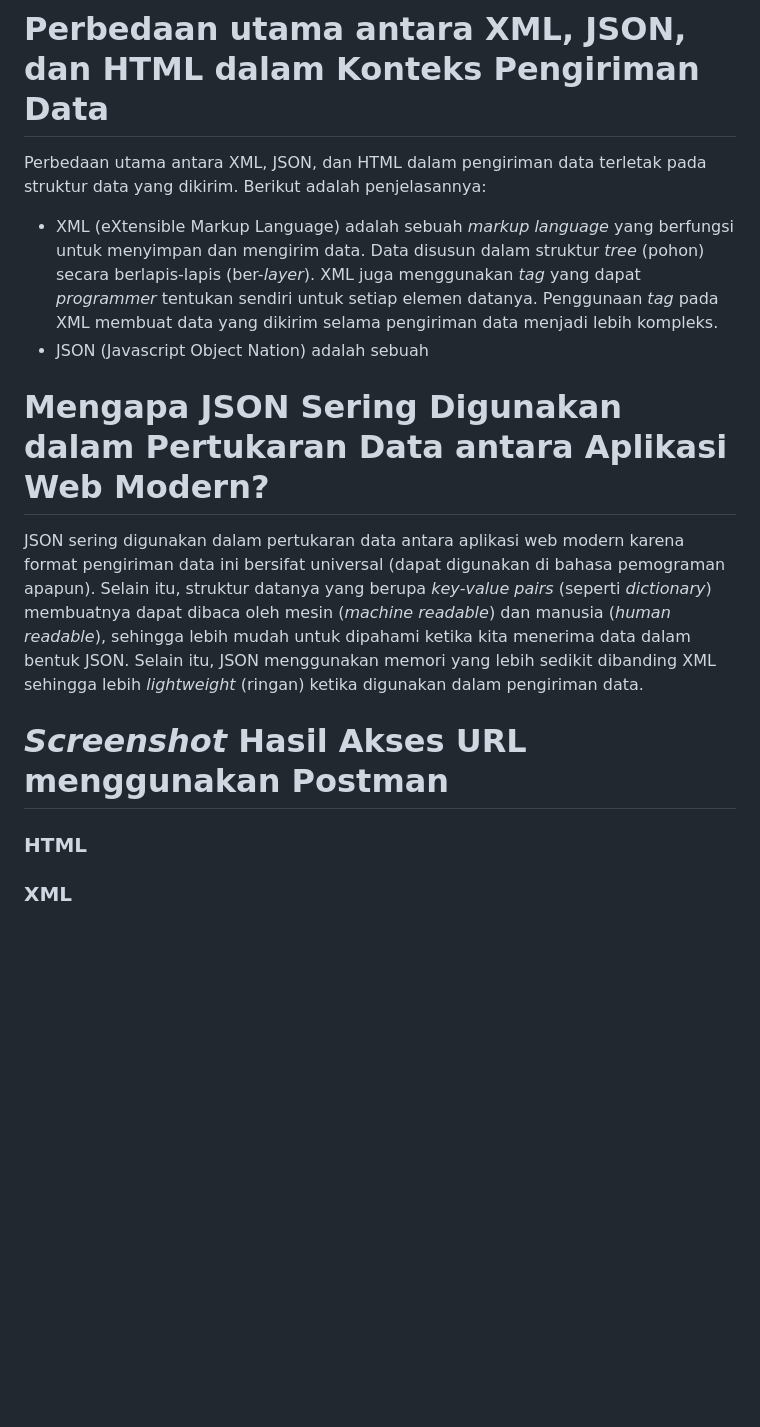
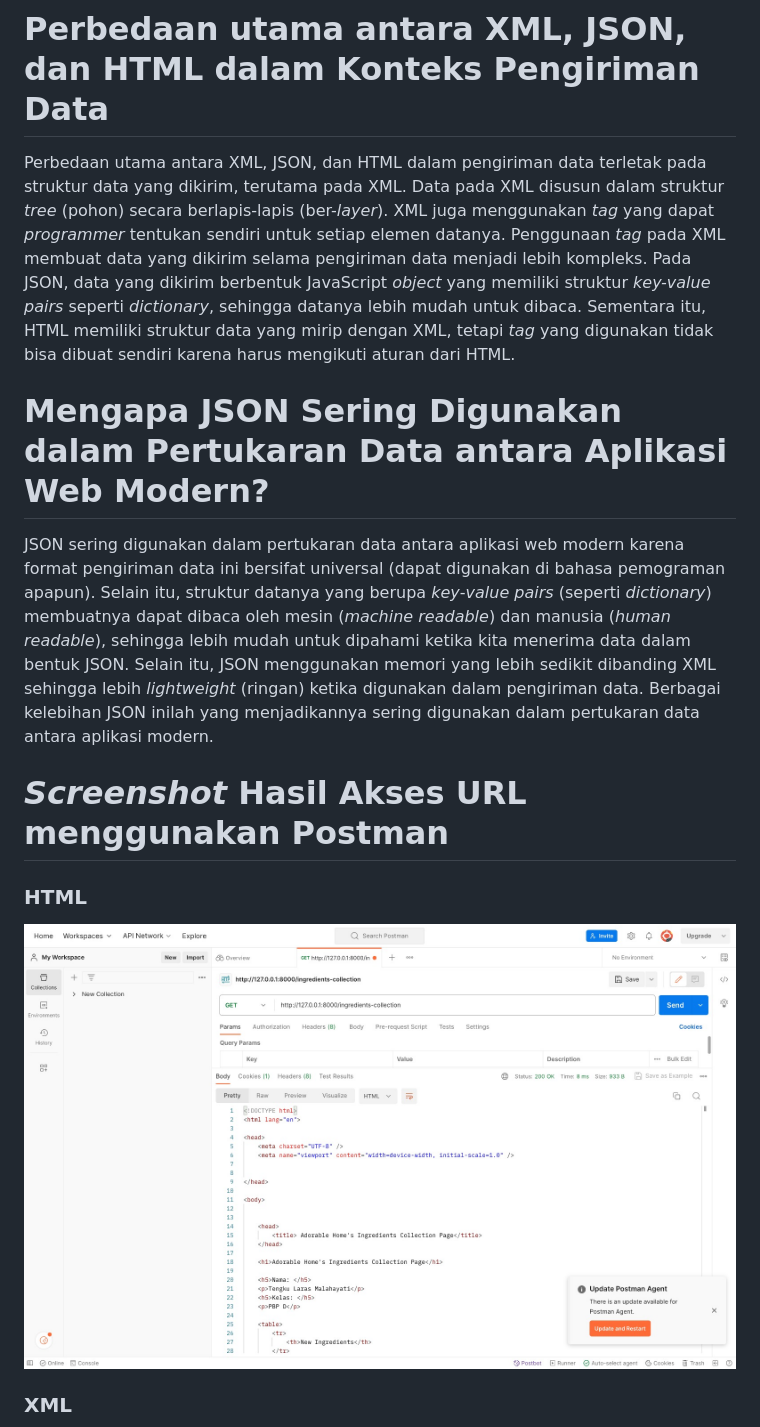
Before and after one commit to rxa15/ingredients-collection, a Markdown page: README.md, the part around one of its changes. GitHub-like rendering; blank space fills up the shorter version.

```diff
--- a/README.md
+++ b/README.md
@@ -10,13 +124,12 @@
 * Perbedaan antara kedua *methods* untuk form tersebut terletak pada URL di *address bar* yang ditampilkan oleh *server* ketika *client* selesai mengisi *form*. Pada *server* yang menggunakan *method* `GET`, data yang di-*pass* oleh *client* akan muncul di URL. Contohnya adalah sebagai berikut: Laras, seorang *client*, mengisi sebuah *form* tentang data dirinya, yaitu `nama lengkap`, `NPM`, serta `nama angkatan`. Setelah mengisi *form*, URL di *address bar* pada *browser* yang Laras gunakan untuk *form* tersebut akan berbentuk seperti ini: `http://form_yang_diisi_laras/submit?nama=TengkuLarasMalahayati&NPM=2206081641&namaangkatan=Apollo`. Kita dapat melihat bahwa data pribadi Laras tertera pada URL. Oleh karena itu, *method* `GET` kurang cocok untuk digunakan pada *form* yang mengharuskan *client* untuk mengirimkan data pribadi, seperti nomor telepon, *username*, *password*, alamat rumah, dan lain-lain.
 * Sebaliknya pada *form* yang menggunakan *method* `POST`, tampilan URL di *address bar* Laras adalah: `http://form_yang_diisi_laras/submit`. Data pribadi Laras tidak tertera pada URL. Akan tetapi, URL-nya menjadi kurang cocok untuk di-*bookmark* karena URL-nya tidak memiliki informasi detail yang membedakannya dengan URL dari *client* lain yang juga men-*submit form* tersebut.
 # Perbedaan utama antara XML, JSON, dan HTML dalam Konteks Pengiriman Data
-Perbedaan utama antara XML, JSON, dan HTML dalam pengiriman data terletak pada struktur data yang dikirim. Berikut adalah penjelasannya:
-* XML (eXtensible Markup Language) adalah sebuah *markup language* yang berfungsi untuk menyimpan dan mengirim data. Data disusun dalam struktur *tree* (pohon) secara berlapis-lapis (ber-*layer*). XML juga menggunakan *tag* yang dapat *programmer* tentukan sendiri untuk setiap elemen datanya. Penggunaan *tag* pada XML membuat data yang dikirim selama pengiriman data menjadi lebih kompleks.
-* JSON (Javascript Object Nation) adalah sebuah
+Perbedaan utama antara XML, JSON, dan HTML dalam pengiriman data terletak pada struktur data yang dikirim, terutama pada XML. Data pada XML disusun dalam struktur *tree* (pohon) secara berlapis-lapis (ber-*layer*). XML juga menggunakan *tag* yang dapat *programmer* tentukan sendiri untuk setiap elemen datanya. Penggunaan *tag* pada XML membuat data yang dikirim selama pengiriman data menjadi lebih kompleks. Pada JSON, data yang dikirim berbentuk JavaScript *object* yang memiliki struktur *key-value pairs* seperti *dictionary*, sehingga datanya lebih mudah untuk dibaca. Sementara itu, HTML memiliki struktur data yang mirip dengan XML, tetapi *tag* yang digunakan tidak bisa dibuat sendiri karena harus mengikuti aturan dari HTML.
 # Mengapa JSON Sering Digunakan dalam Pertukaran Data antara Aplikasi Web Modern?
-JSON sering digunakan dalam pertukaran data antara aplikasi web modern karena format pengiriman data ini bersifat universal (dapat digunakan di bahasa pemograman apapun). Selain itu, struktur datanya yang berupa *key*-*value pairs* (seperti *dictionary*) membuatnya dapat dibaca oleh mesin (*machine readable*) dan manusia (*human readable*), sehingga lebih mudah untuk dipahami ketika kita menerima data dalam bentuk JSON. Selain itu, JSON menggunakan memori yang lebih sedikit dibanding XML sehingga lebih *lightweight* (ringan) ketika digunakan dalam pengiriman data.
+JSON sering digunakan dalam pertukaran data antara aplikasi web modern karena format pengiriman data ini bersifat universal (dapat digunakan di bahasa pemograman apapun). Selain itu, struktur datanya yang berupa *key*-*value pairs* (seperti *dictionary*) membuatnya dapat dibaca oleh mesin (*machine readable*) dan manusia (*human readable*), sehingga lebih mudah untuk dipahami ketika kita menerima data dalam bentuk JSON. Selain itu, JSON menggunakan memori yang lebih sedikit dibanding XML sehingga lebih *lightweight* (ringan) ketika digunakan dalam pengiriman data. Berbagai kelebihan JSON inilah yang menjadikannya sering digunakan dalam pertukaran data antara aplikasi modern.
 # *Screenshot* Hasil Akses URL menggunakan Postman
 ### HTML
+![Screenshot Hasil Akses HTML](html_Laras.jpeg)
 ### XML
 ![Screenshot Hasil Akses XML](xml_Laras.jpeg)
 ### JSON
```
Also changed, not shown: other parts of README.md (+114 -0 lines).
